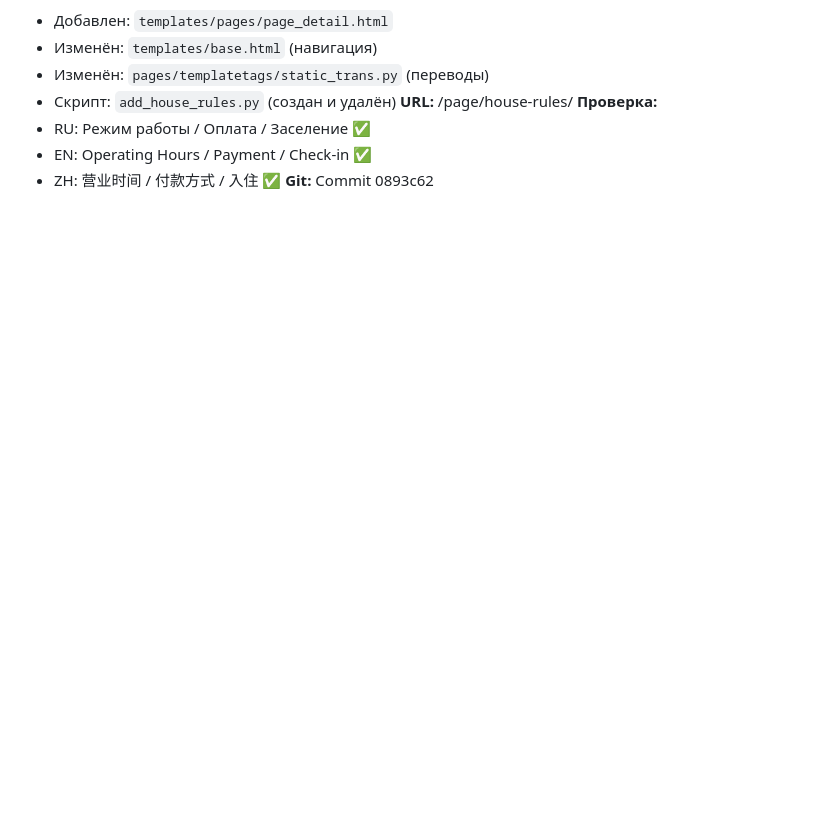
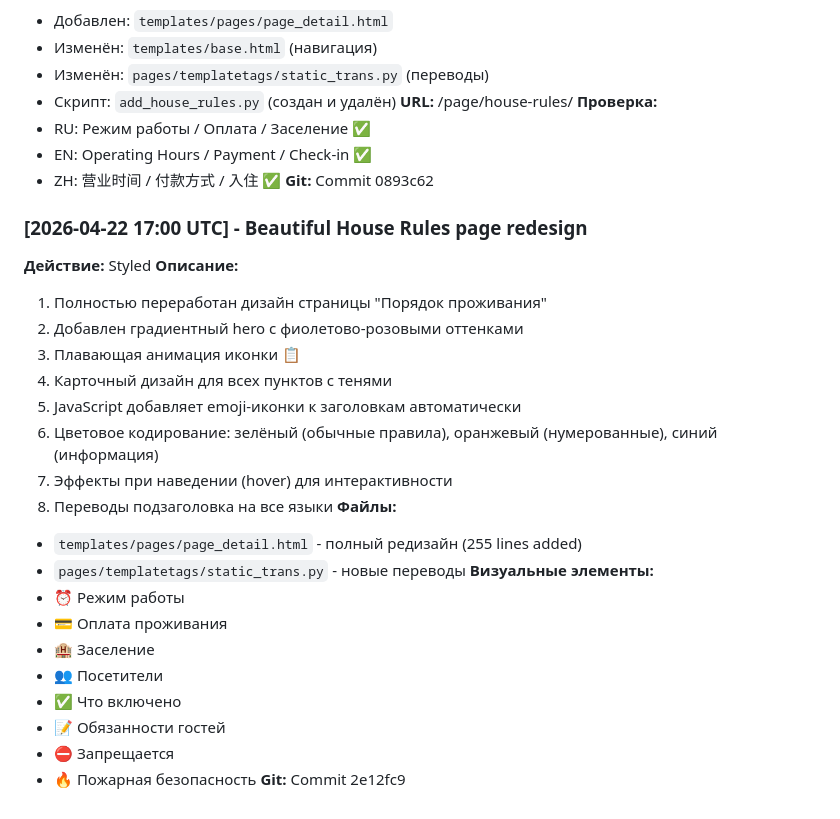
Before and after one commit to beligel/dobroslawa, a Markdown page: CONTEXT_SESSION_2026-04-21.md, the part around the change. GitHub-like rendering; blank space fills up the shorter version.

Commit message:
docs: Update context with House Rules design improvements

```diff
--- a/CONTEXT_SESSION_2026-04-21.md
+++ b/CONTEXT_SESSION_2026-04-21.md
@@ -587,3 +587,29 @@ python manage.py migrate
 - EN: Operating Hours / Payment / Check-in ✅
 - ZH: 营业时间 / 付款方式 / 入住 ✅
 **Git:** Commit 0893c62
+
+
+### [2026-04-22 17:00 UTC] - Beautiful House Rules page redesign
+**Действие:** Styled
+**Описание:**
+1. Полностью переработан дизайн страницы "Порядок проживания"
+2. Добавлен градиентный hero с фиолетово-розовыми оттенками
+3. Плавающая анимация иконки 📋
+4. Карточный дизайн для всех пунктов с тенями
+5. JavaScript добавляет emoji-иконки к заголовкам автоматически
+6. Цветовое кодирование: зелёный (обычные правила), оранжевый (нумерованные), синий (информация)
+7. Эффекты при наведении (hover) для интерактивности
+8. Переводы подзаголовка на все языки
+**Файлы:**
+- `templates/pages/page_detail.html` - полный редизайн (255 lines added)
+- `pages/templatetags/static_trans.py` - новые переводы
+**Визуальные элементы:**
+- ⏰ Режим работы
+- 💳 Оплата проживания
+- 🏨 Заселение
+- 👥 Посетители
+- ✅ Что включено
+- 📝 Обязанности гостей
+- ⛔ Запрещается
+- 🔥 Пожарная безопасность
+**Git:** Commit 2e12fc9
```
